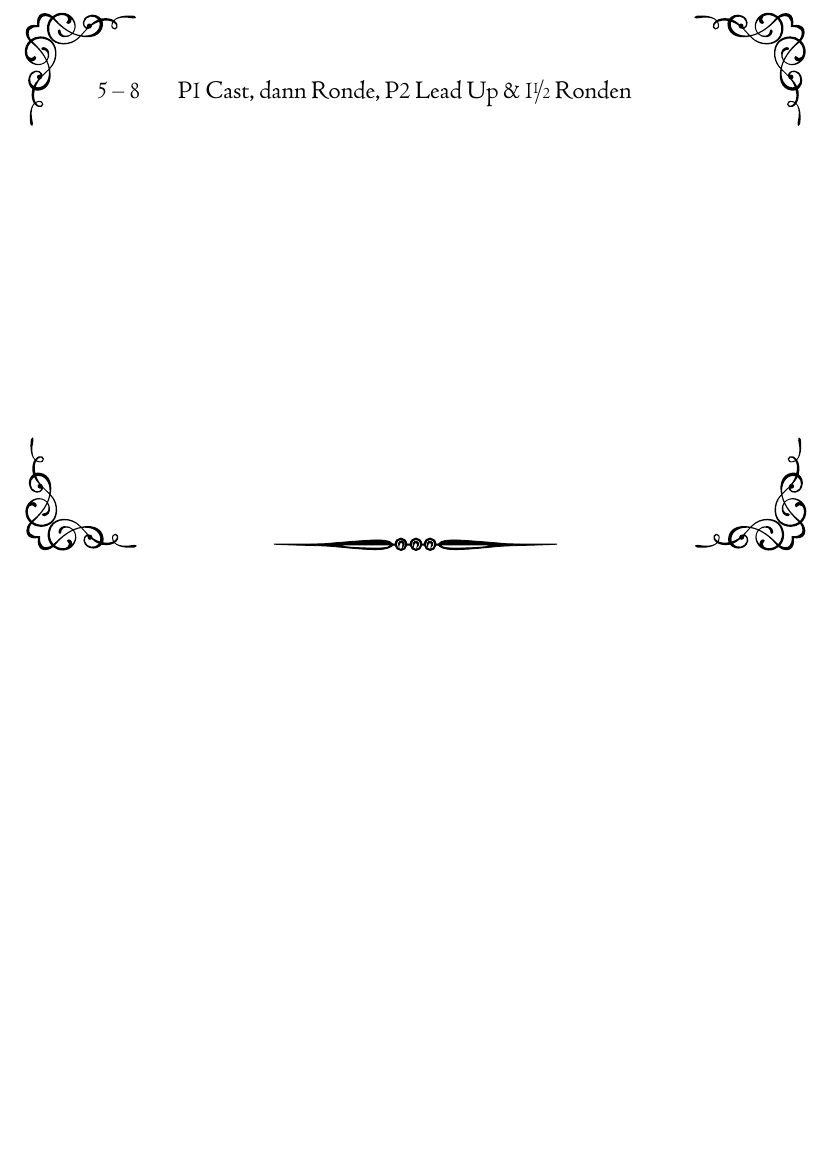
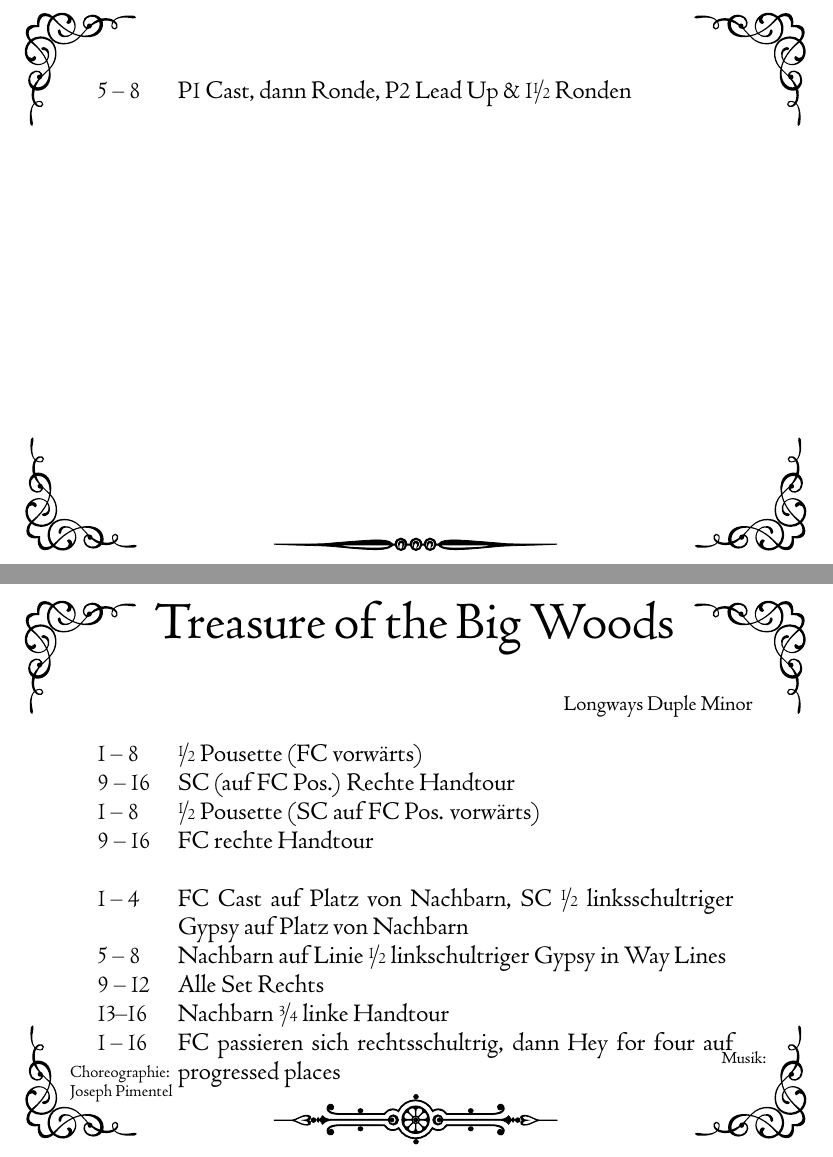
Before and after one commit to Phayax/dance-cards, a LaTeX document (cards.tex): part of page 8 of 17 before the commit and two parts of pages 8 and 9 of 21 after it, the two joined at a grey line, cut so that both start at the same text, the shorter picture padded with empty space. Compiled offline with XeLaTeX; a missing font is replaced by an installed copy or a similar font.

Commit message:
add Treasure of the Big Woods, add outline for rest

```diff
--- a/cards.tex
+++ b/cards.tex
@@ -292,3 +292,30 @@ Numbers=Lining  % use Numbers={Lining,Monospaced} if that is necessary
 
 
 %%%%%%%%%%%%%%%%%%%%%%%%%%%%%%%%%%%%%%%%%%%%%%%%%%%%%%%%%%%%%%%%%%%%%%%%%%%%%%%%
+% Treasure of the Big Woods
+%%%%%%%%%%%%%%%%%%%%%%%%%%%%%%%%%%%%%%%%%%%%%%%%%%%%%%%%%%%%%%%%%%%%%%%%%%%%%%%%
+\newpage
+
+\dancename{Treasure of the Big Woods}
+\origininfo{Joseph Pimentel}{}{}
+\iffalse \subsection{Treasure of the Big Woods}\fi % fool texstudio into displaying subsections
+\danceinfo{Longways Duple Minor}
+\danceinstructionsbegin
+1 -- 8 & \nicefrac{1}{2} Pousette (FC vorwärts)\\
+9 -- 16 & SC (auf FC Pos.) Rechte Handtour\\
+1 -- 8 & \nicefrac{1}{2} Pousette (SC auf FC Pos. vorwärts)\\
+9 -- 16 & FC rechte Handtour\\
+\danceinstructionsel
+1 -- 4 & FC Cast auf Platz von Nachbarn, SC \nicefrac{1}{2} linksschultriger Gypsy auf Platz von Nachbarn\\
+5 -- 8 & Nachbarn auf Linie \nicefrac{1}{2} linkschultriger Gypsy in Way Lines\\
+9 -- 12 & Alle Set Rechts\\
+13--16 & Nachbarn \nicefrac{3}{4} linke Handtour\\
+1 -- 16 & FC passieren sich rechtsschultrig, dann Hey for four auf progressed places
+\dancedifficultmarker
+\danceinstructionsend
+
+
+%%%%%%%%%%%%%%%%%%%%%%%%%%%%%%%%%%%%%%%%%%%%%%%%%%%%%%%%%%%%%%%%%%%%%%%%%%%%%%%%
+% Dorset Four Hand Reel
+%%%%%%%%%%%%%%%%%%%%%%%%%%%%%%%%%%%%%%%%%%%%%%%%%%%%%%%%%%%%%%%%%%%%%%%%%%%%%%%%
+\newpage
```
Also changed, not shown: cards.tex (42 more changed lines).
